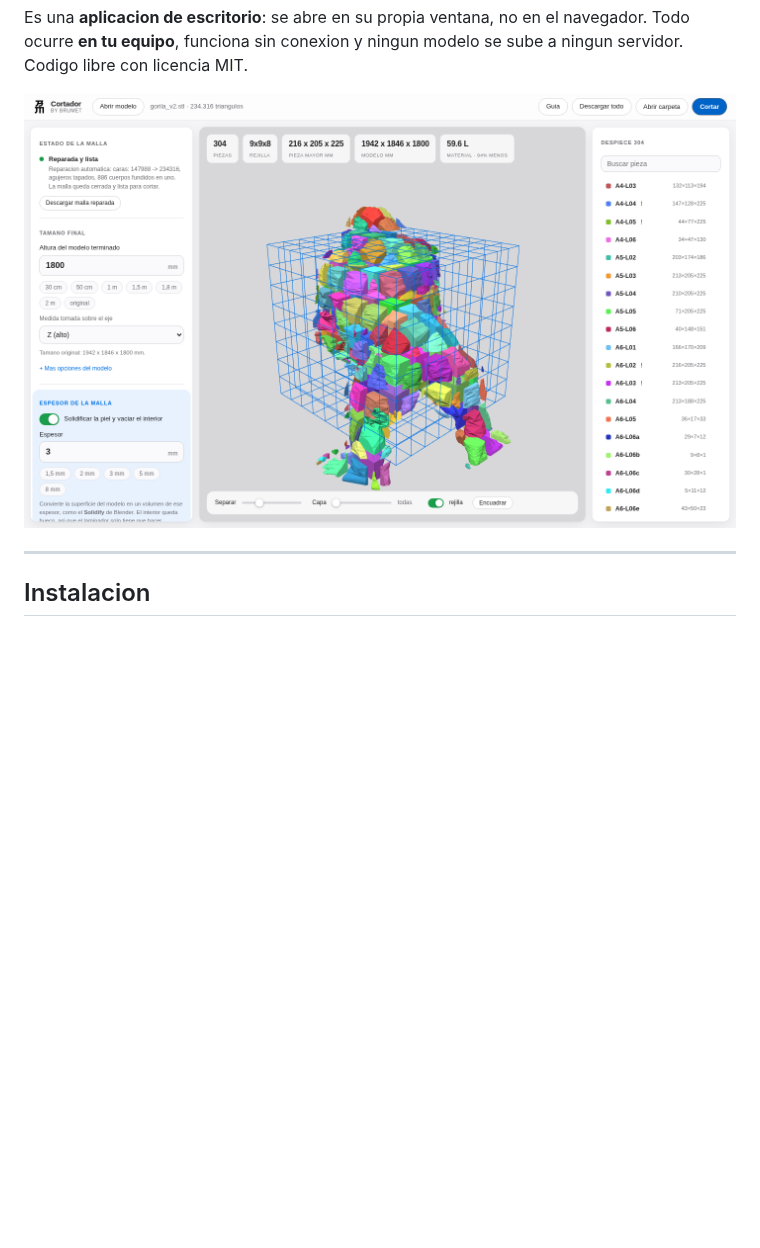
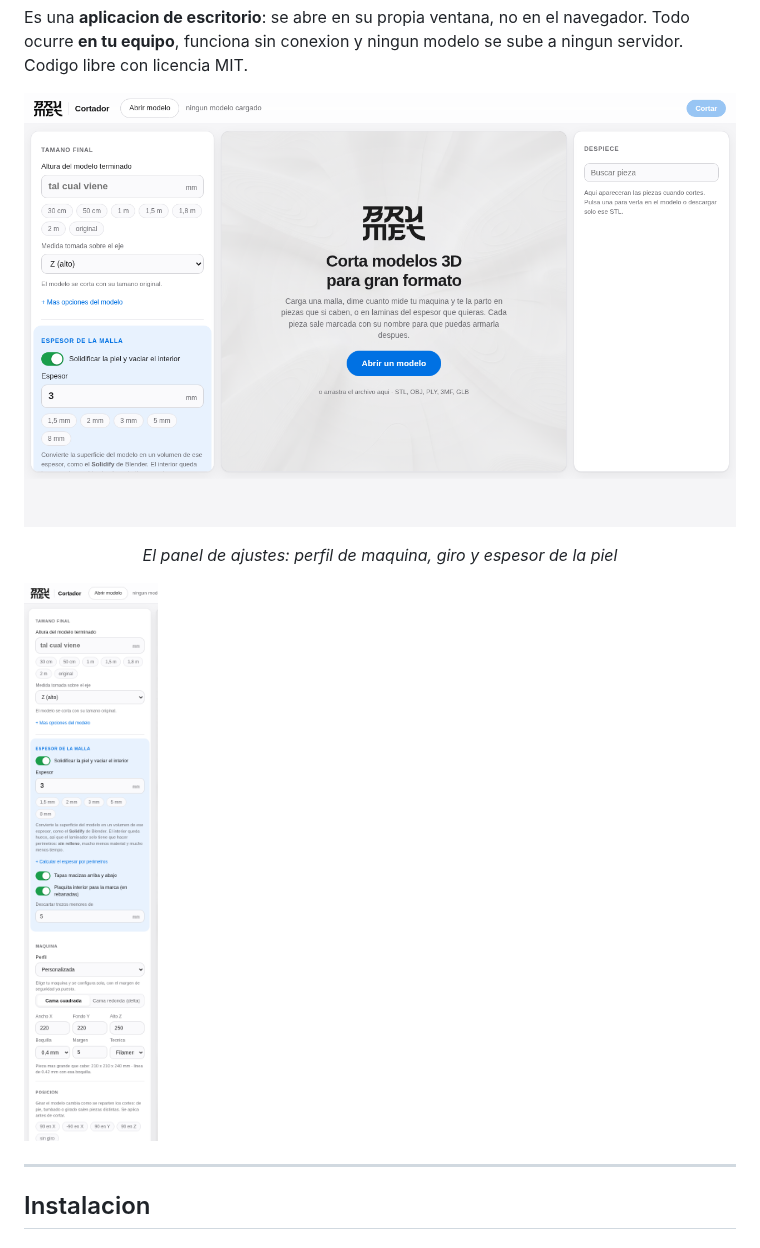
Before and after one commit to Brumet/Cortador, a Markdown page: README.md, the part around the change. Drawn GitHub-style; pictures changed too: docs/ajustes.png (added), docs/panel.png; blank space fills up the shorter version.

Commit message:
Capturas al dia: logo completo, perfiles y giro
Las del README eran de antes del logo completo y del panel nuevo, asi que
ensenaban una app que ya no existe. Se anade ademas una del panel de ajustes,
donde se ven el perfil de maquina, la cama redonda y los giros.

Co-Authored-By: Claude Opus 5 <noreply@anthropic.com>
Claude-Session: https://claude.ai/code/session_01JgVLBbgaQY1jaN7fB5Dubg

```diff
--- a/README.md
+++ b/README.md
@@ -36,6 +36,10 @@ navegador. Todo ocurre **en tu equipo**, funciona sin conexion y ningun modelo s
 sube a ningun servidor. Codigo libre con licencia MIT.
 
 ![panel de Cortador](docs/panel.png)
+
+<p align="center"><i>El panel de ajustes: perfil de maquina, giro y espesor de la piel</i></p>
+
+![ajustes](docs/ajustes.png)
 
 ---
 
```
Also changed, not shown: docs/inicio.png.
